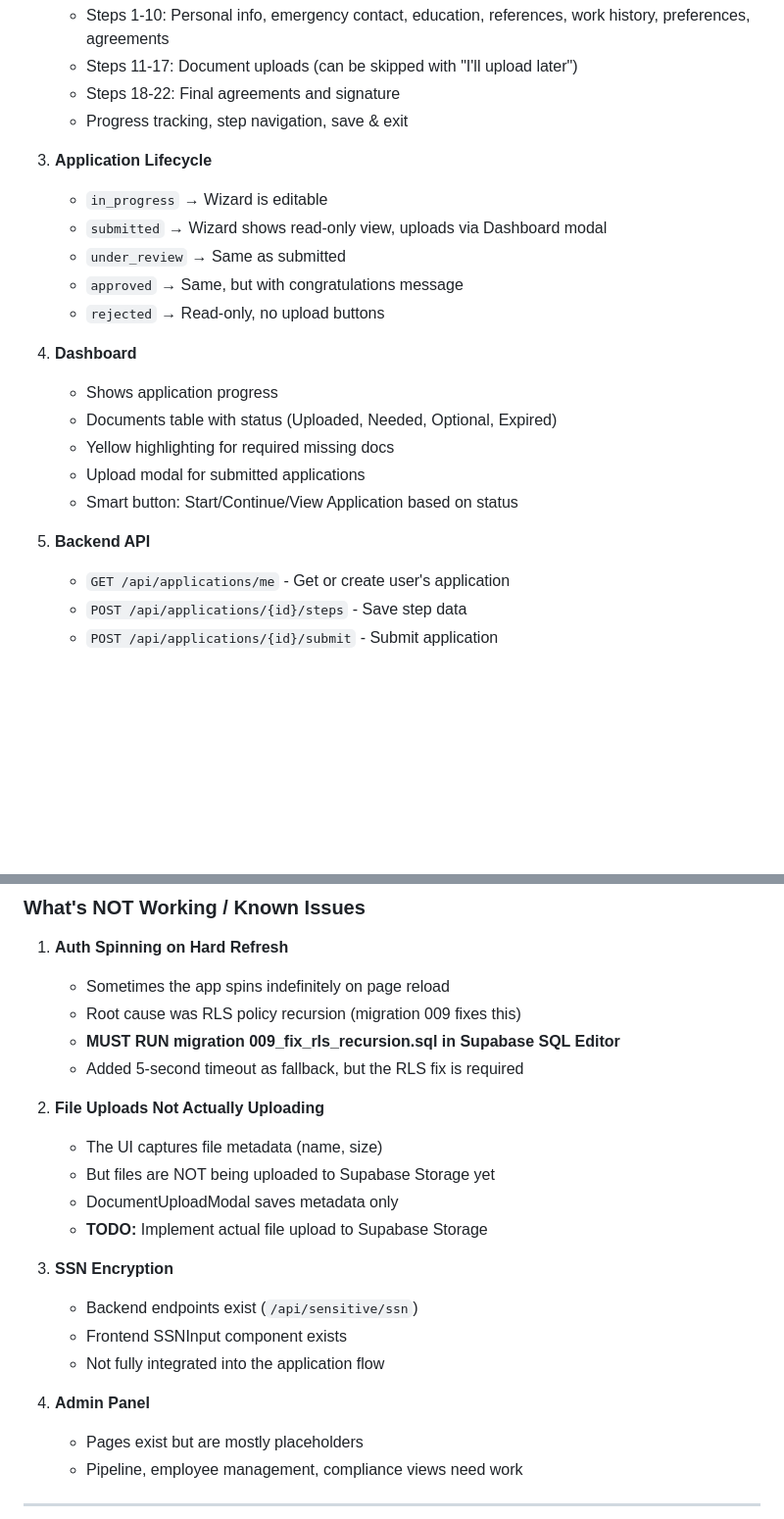
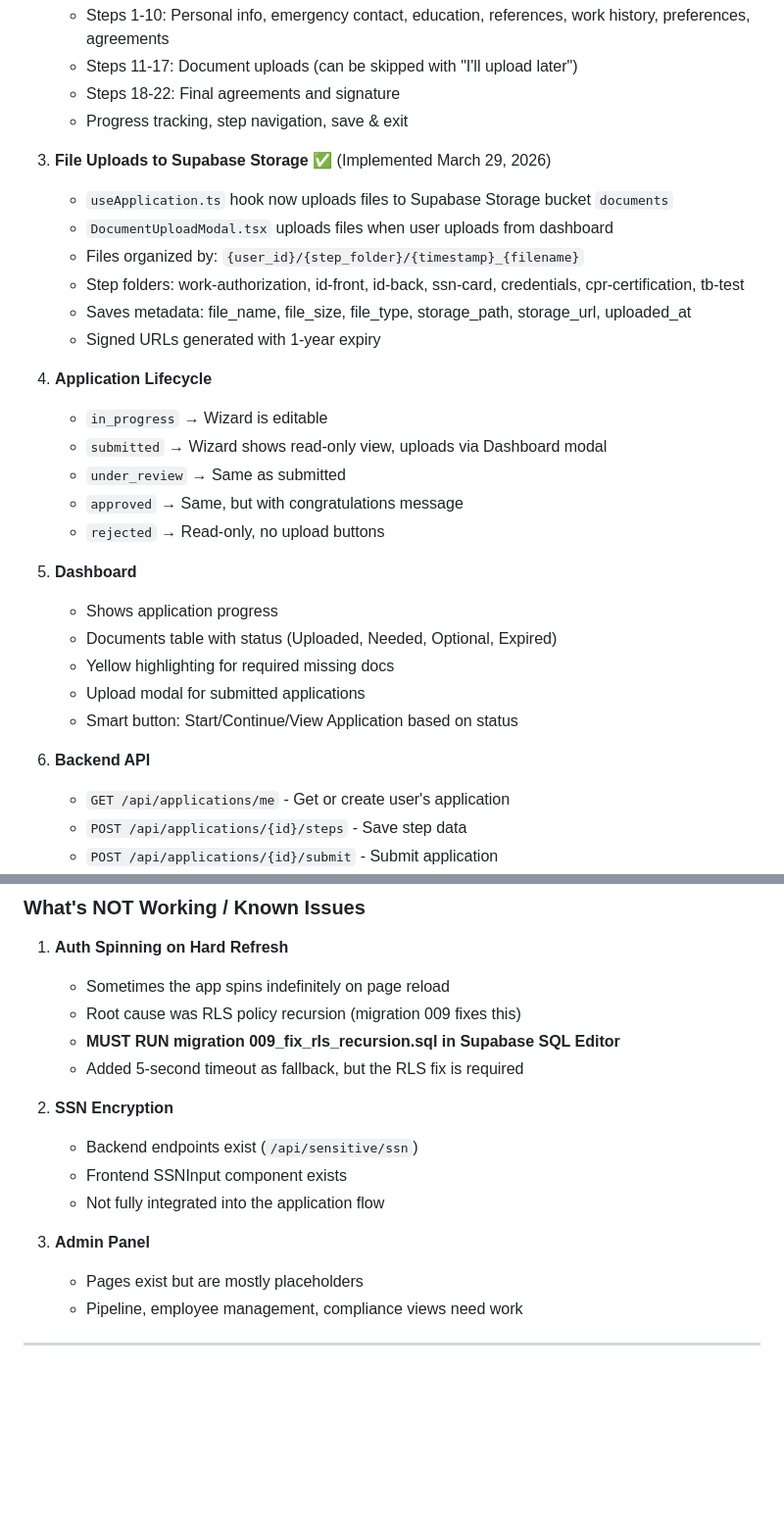
Before and after one commit to mrmicaiah/medi-vault, a Markdown page: Session/CONTEXT.md, 2 parts joined by grey strips. Shown at 98% size. Drawn GitHub-style; blank space fills up the shorter version.

```diff
--- a/Session/CONTEXT.md
+++ b/Session/CONTEXT.md
@@ -127,21 +127,29 @@ ENCRYPTION_KEY=<generated-fernet-key>
    - Steps 18-22: Final agreements and signature
    - Progress tracking, step navigation, save & exit
 
-3. **Application Lifecycle**
+3. **File Uploads to Supabase Storage** ✅ (Implemented March 29, 2026)
+   - `useApplication.ts` hook now uploads files to Supabase Storage bucket `documents`
+   - `DocumentUploadModal.tsx` uploads files when user uploads from dashboard
+   - Files organized by: `{user_id}/{step_folder}/{timestamp}_{filename}`
+   - Step folders: work-authorization, id-front, id-back, ssn-card, credentials, cpr-certification, tb-test
+   - Saves metadata: file_name, file_size, file_type, storage_path, storage_url, uploaded_at
+   - Signed URLs generated with 1-year expiry
+
+4. **Application Lifecycle**
    - `in_progress` → Wizard is editable
    - `submitted` → Wizard shows read-only view, uploads via Dashboard modal
    - `under_review` → Same as submitted
    - `approved` → Same, but with congratulations message
    - `rejected` → Read-only, no upload buttons
 
-4. **Dashboard**
+5. **Dashboard**
    - Shows application progress
    - Documents table with status (Uploaded, Needed, Optional, Expired)
    - Yellow highlighting for required missing docs
    - Upload modal for submitted applications
    - Smart button: Start/Continue/View Application based on status
 
-5. **Backend API**
+6. **Backend API**
    - `GET /api/applications/me` - Get or create user's application
    - `POST /api/applications/{id}/steps` - Save step data
    - `POST /api/applications/{id}/submit` - Submit application
@@ -155,18 +163,12 @@ ENCRYPTION_KEY=<generated-fernet-key>
    - **MUST RUN migration 009_fix_rls_recursion.sql in Supabase SQL Editor**
    - Added 5-second timeout as fallback, but the RLS fix is required
 
-2. **File Uploads Not Actually Uploading**
-   - The UI captures file metadata (name, size)
-   - But files are NOT being uploaded to Supabase Storage yet
-   - DocumentUploadModal saves metadata only
-   - **TODO:** Implement actual file upload to Supabase Storage
-
-3. **SSN Encryption**
+2. **SSN Encryption**
    - Backend endpoints exist (`/api/sensitive/ssn`)
    - Frontend SSNInput component exists
    - Not fully integrated into the application flow
 
-4. **Admin Panel**
+3. **Admin Panel**
    - Pages exist but are mostly placeholders
    - Pipeline, employee management, compliance views need work
 
```
Also changed, not shown: other parts of Session/CONTEXT.md (+57 -31 lines).
